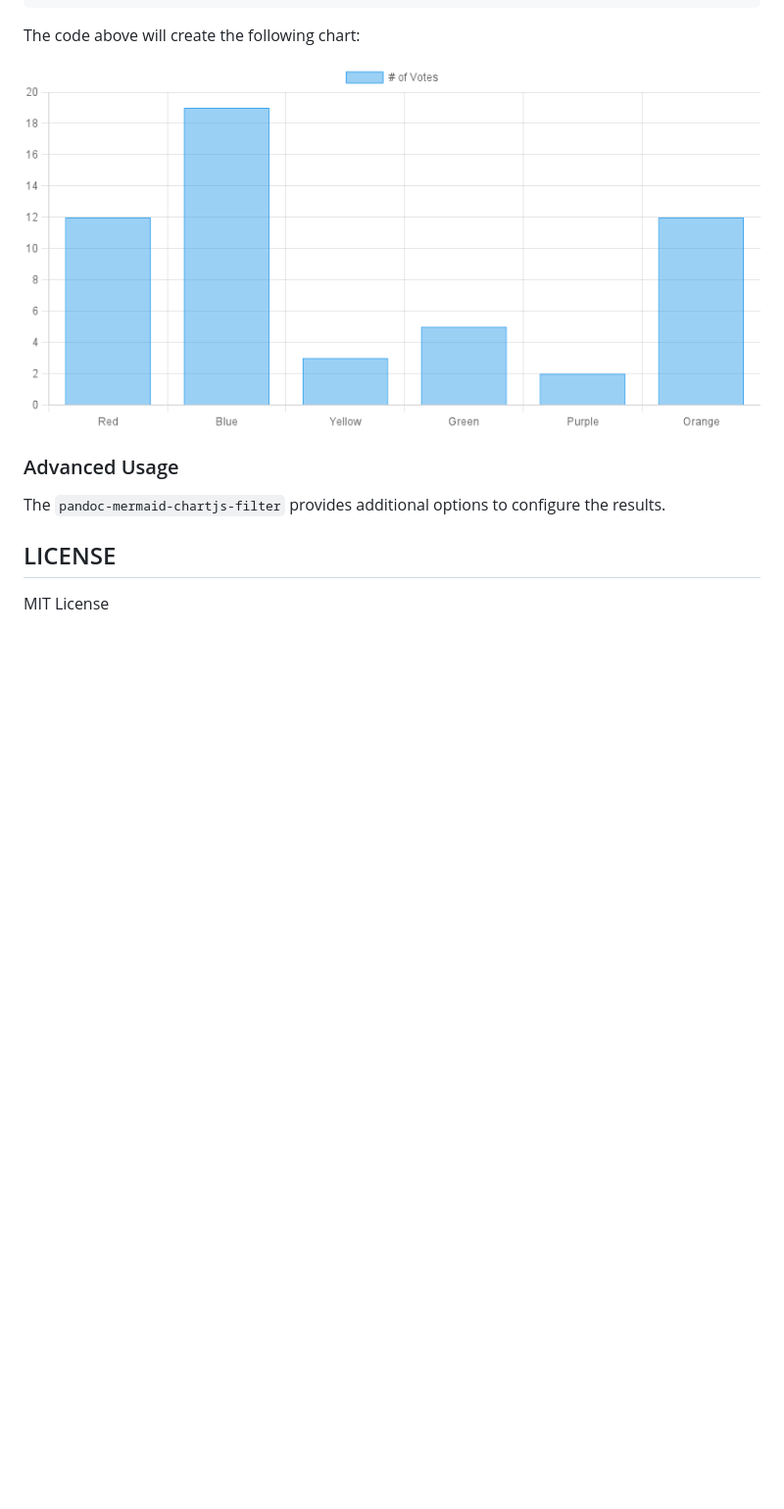
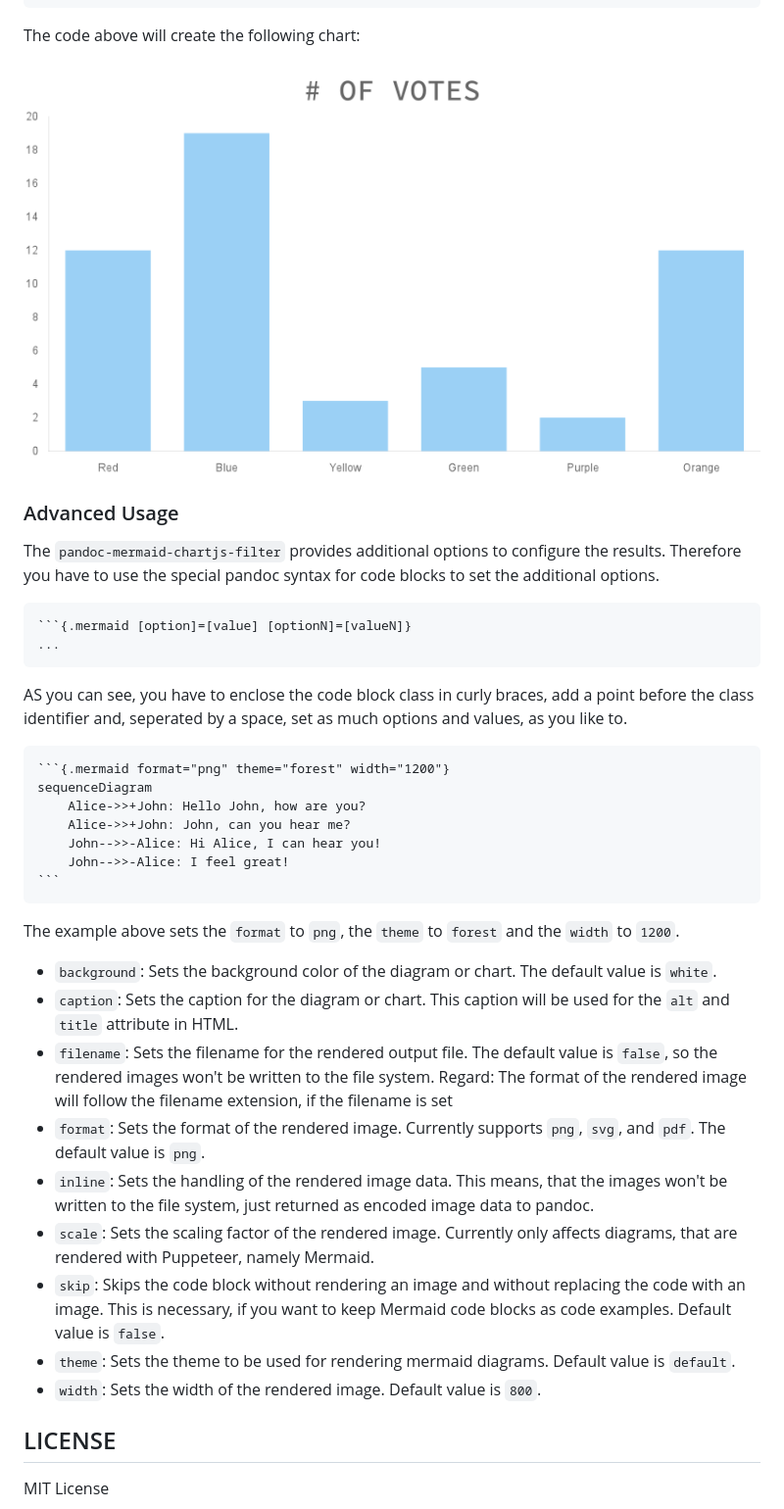
Before and after one commit to nihilor/pandoc-mermaid-chartjs-filter, a Markdown page: README.md, the part around the change. Shown: that part at 98% size. GitHub-like rendering; pictures changed too: example-chartjs.png; blank space fills up the shorter version.

````diff
--- a/README.md
+++ b/README.md
@@ -86,8 +86,36 @@ The code above will create the following chart:
 
 ### Advanced Usage
 
-The `pandoc-mermaid-chartjs-filter` provides additional options to configure the results.
+The `pandoc-mermaid-chartjs-filter` provides additional options to configure the results. Therefore you have to use the special pandoc syntax for code blocks to set the additional options.
 
+~~~markdown
+```{.mermaid [option]=[value] [optionN]=[valueN]}
+...
+~~~
+
+AS you can see, you have to enclose the code block class in curly braces, add a point before the class identifier and, seperated by a space, set as much options and values, as you like to.
+
+~~~markdown
+```{.mermaid format="png" theme="forest" width="1200"}
+sequenceDiagram
+    Alice->>+John: Hello John, how are you?
+    Alice->>+John: John, can you hear me?
+    John-->>-Alice: Hi Alice, I can hear you!
+    John-->>-Alice: I feel great!
+```
+~~~
+
+The example above sets the `format` to `png`, the `theme` to `forest` and the `width` to `1200`.
+
+- `background`: Sets the background color of the diagram or chart. The default value is `white`.
+- `caption`: Sets the caption for the diagram or chart. This caption will be used for the `alt` and `title` attribute in HTML.
+- `filename`: Sets the filename for the rendered output file. The default value is `false`, so the rendered images won't be written to the file system. Regard: The format of the rendered image will follow the filename extension, if the filename is set
+- `format`: Sets the format of the rendered image. Currently supports `png`, `svg`, and `pdf`. The default value is `png`.
+- `inline`: Sets the handling of the rendered image data. This means, that the images won't be written to the file system, just returned as encoded image data to pandoc.
+- `scale`: Sets the scaling factor of the rendered image. Currently only affects diagrams, that are rendered with Puppeteer, namely Mermaid.
+- `skip`: Skips the code block without rendering an image and without replacing the code with an image. This is necessary, if you want to keep Mermaid code blocks as code examples. Default value is `false`.
+- `theme`: Sets the theme to be used for rendering mermaid diagrams. Default value is `default`.
+- `width`: Sets the width of the rendered image. Default value is `800`.
 
 ## LICENSE
 
````
Also changed, not shown: examples.md (+21 -1 lines), 3 other files.
